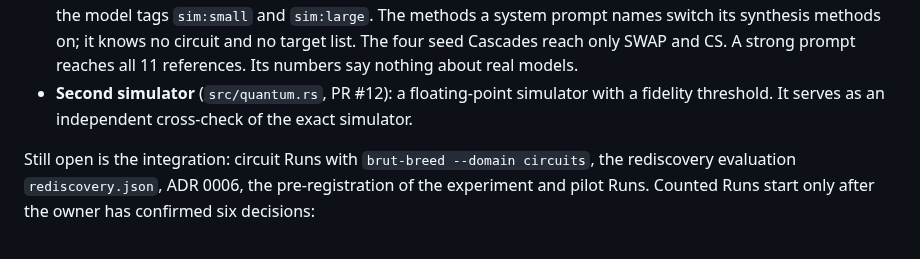
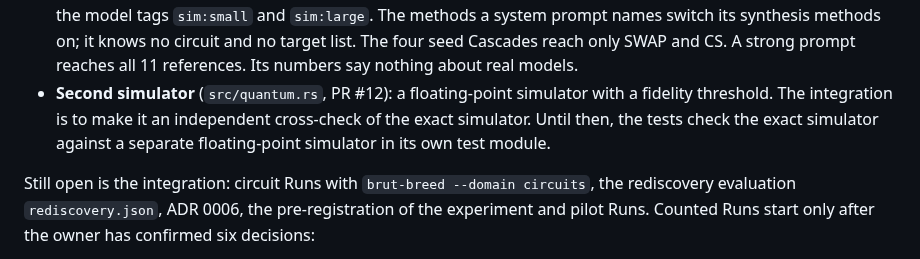
Before and after one commit to vmanke/ki-brutmaschine, a Markdown page: README.en.md, the part around the change. GitHub-like rendering.

```diff
--- a/README.en.md
+++ b/README.en.md
@@ -117,7 +117,9 @@ Already on `main`:
   no target list. The four seed Cascades reach only SWAP and CS. A strong prompt reaches
   all 11 references. Its numbers say nothing about real models.
 - **Second simulator** (`src/quantum.rs`, PR #12): a floating-point simulator with a
-  fidelity threshold. It serves as an independent cross-check of the exact simulator.
+  fidelity threshold. The integration is to make it an independent cross-check of the
+  exact simulator. Until then, the tests check the exact simulator against a separate
+  floating-point simulator in its own test module.
 
 Still open is the integration: circuit Runs with `brut-breed --domain circuits`, the
 rediscovery evaluation `rediscovery.json`, ADR 0006, the pre-registration of the
```
Also changed, not shown: README.md (+3 -1 lines).
